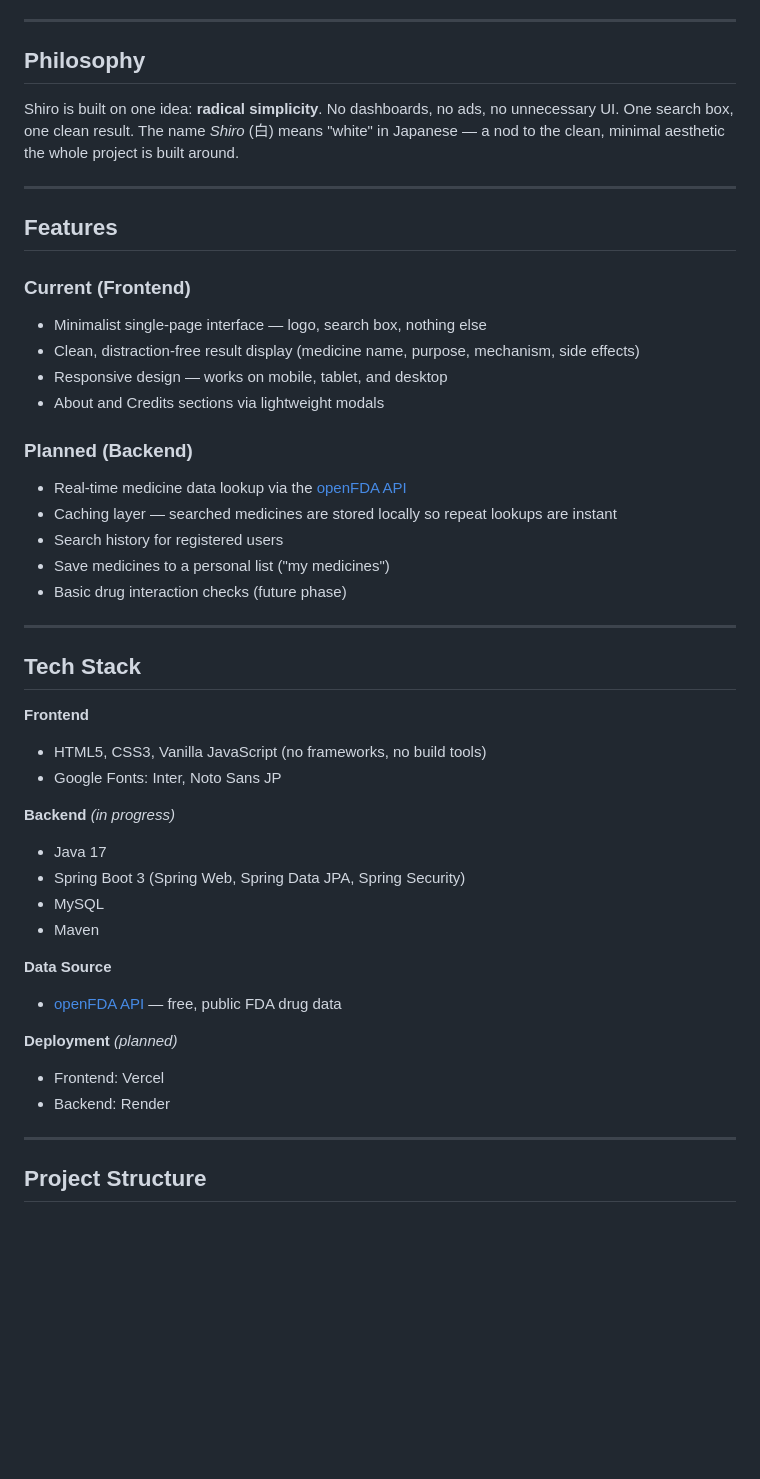
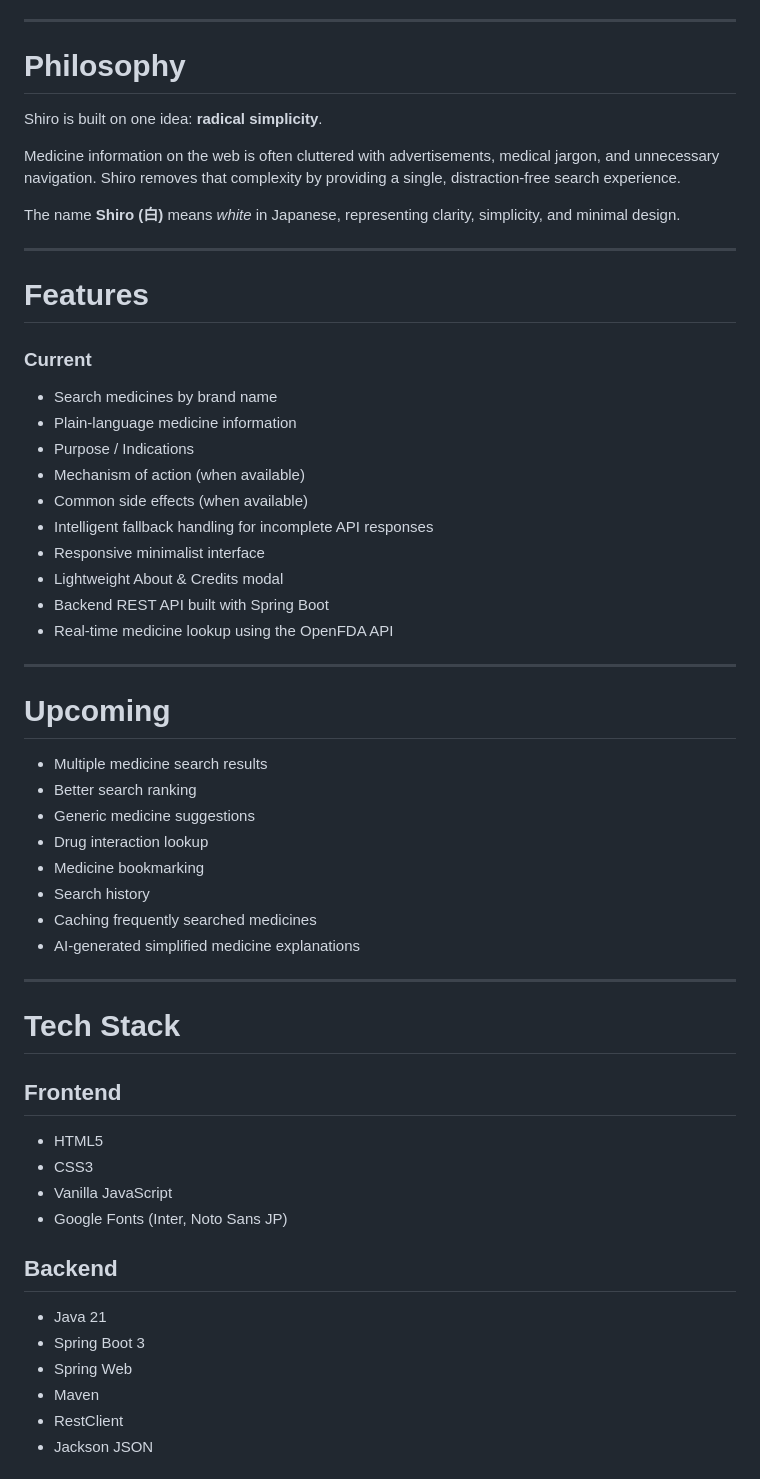
Before and after one commit to PriyanshuRaj2077/Shiro, a Markdown page: README.md, the part around one of its changes. Drawn GitHub-style; blank space fills up the shorter version.

Commit message:
Revise README for improved clarity and detail
Updated README to enhance clarity and detail about the project, including features, tech stack, and limitations.

```diff
--- a/README.md
+++ b/README.md
@@ -15,48 +19,61 @@
 
 ---
 
-## Philosophy
+# Philosophy
 
-Shiro is built on one idea: **radical simplicity**. No dashboards, no ads, no unnecessary UI. One search box, one clean result. The name *Shiro* (白) means "white" in Japanese — a nod to the clean, minimal aesthetic the whole project is built around.
+Shiro is built on one idea: **radical simplicity**.
+
+Medicine information on the web is often cluttered with advertisements, medical jargon, and unnecessary navigation. Shiro removes that complexity by providing a single, distraction-free search experience.
+
+The name **Shiro (白)** means *white* in Japanese, representing clarity, simplicity, and minimal design.
 
 ---
 
-## Features
+# Features
 
-### Current (Frontend)
-- Minimalist single-page interface — logo, search box, nothing else
-- Clean, distraction-free result display (medicine name, purpose, mechanism, side effects)
-- Responsive design — works on mobile, tablet, and desktop
-- About and Credits sections via lightweight modals
+### Current
 
-### Planned (Backend)
-- Real-time medicine data lookup via the [openFDA API](https://open.fda.gov/apis/)
-- Caching layer — searched medicines are stored locally so repeat lookups are instant
-- Search history for registered users
-- Save medicines to a personal list ("my medicines")
-- Basic drug interaction checks (future phase)
+- Search medicines by brand name
+- Plain-language medicine information
+- Purpose / Indications
+- Mechanism of action (when available)
+- Common side effects (when available)
+- Intelligent fallback handling for incomplete API responses
+- Responsive minimalist interface
+- Lightweight About & Credits modal
+- Backend REST API built with Spring Boot
+- Real-time medicine lookup using the OpenFDA API
 
 ---
 
-## Tech Stack
+# Upcoming
 
-**Frontend**
-- HTML5, CSS3, Vanilla JavaScript (no frameworks, no build tools)
-- Google Fonts: Inter, Noto Sans JP
-
-**Backend** *(in progress)*
-- Java 17
-- Spring Boot 3 (Spring Web, Spring Data JPA, Spring Security)
-- MySQL
-- Maven
-
-**Data Source**
-- [openFDA API](https://open.fda.gov/apis/) — free, public FDA drug data
-
-**Deployment** *(planned)*
-- Frontend: Vercel
-- Backend: Render
+- Multiple medicine search results
+- Better search ranking
+- Generic medicine suggestions
+- Drug interaction lookup
+- Medicine bookmarking
+- Search history
+- Caching frequently searched medicines
+- AI-generated simplified medicine explanations
 
 ---
 
-## Project Structure
+# Tech Stack
+
+## Frontend
+
+- HTML5
+- CSS3
+- Vanilla JavaScript
+- Google Fonts (Inter, Noto Sans JP)
+
+## Backend
+
+- Java 21
+- Spring Boot 3
+- Spring Web
+- Maven
+- RestClient
+- Jackson JSON
+
```
Also changed, not shown: other parts of README.md (+154 -37 lines).
